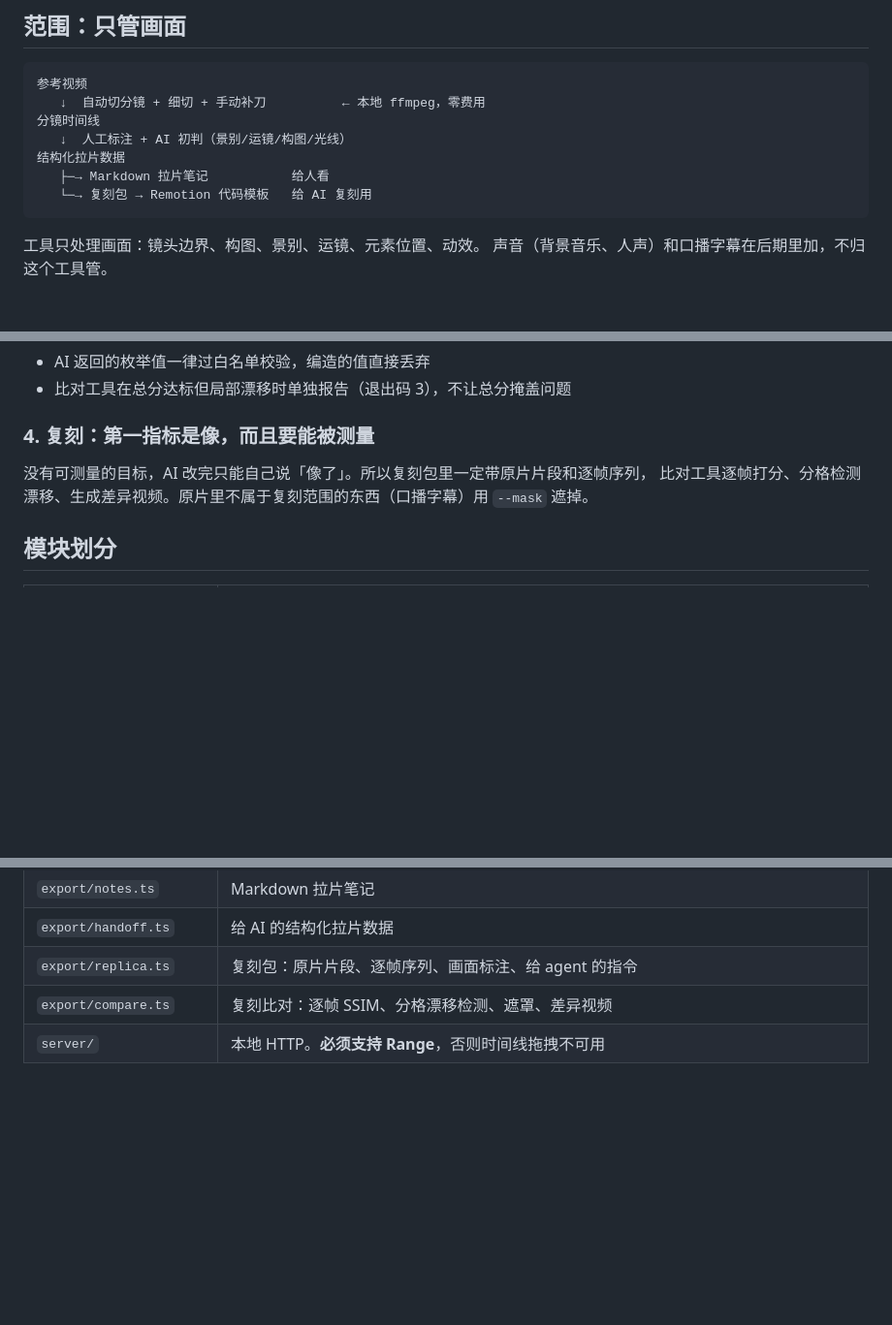
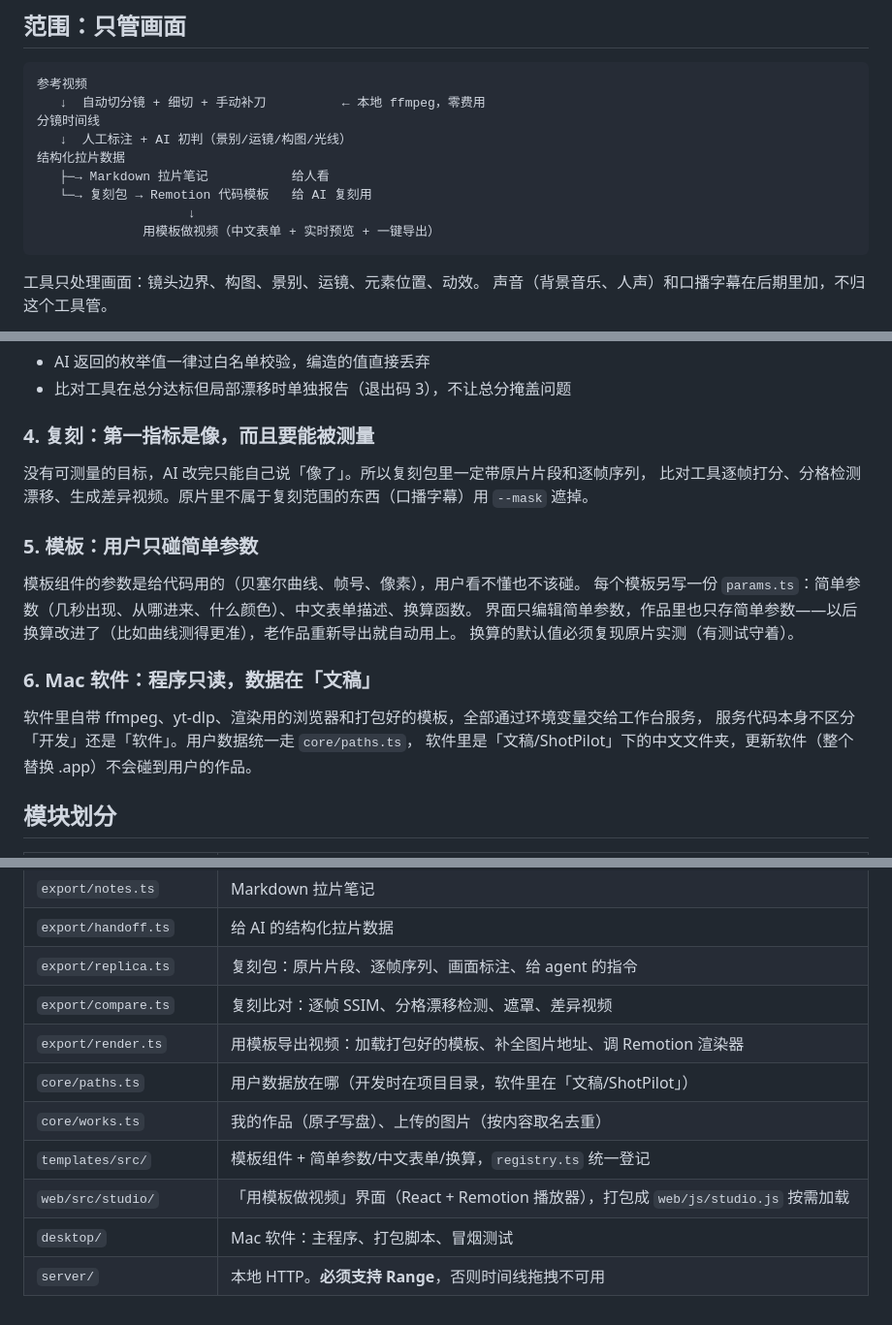
Before and after one commit to miaoeliauk-sketch/shotpilot, a Markdown page: DESIGN.md, 3 parts joined by grey strips. Shown at 97% size. Rendered like a GitHub page; blank space fills up the shorter version.

````diff
--- a/DESIGN.md
+++ b/DESIGN.md
@@ -10,6 +10,8 @@
 结构化拉片数据
    ├─→ Markdown 拉片笔记           给人看
    └─→ 复刻包 → Remotion 代码模板   给 AI 复刻用
+                    ↓
+              用模板做视频（中文表单 + 实时预览 + 一键导出）
 ```
 
 工具只处理画面：镜头边界、构图、景别、运镜、元素位置、动效。
@@ -48,6 +50,19 @@
 没有可测量的目标，AI 改完只能自己说「像了」。所以复刻包里一定带原片片段和逐帧序列，
 比对工具逐帧打分、分格检测漂移、生成差异视频。原片里不属于复刻范围的东西（口播字幕）用 `--mask` 遮掉。
 
+### 5. 模板：用户只碰简单参数
+
+模板组件的参数是给代码用的（贝塞尔曲线、帧号、像素），用户看不懂也不该碰。
+每个模板另写一份 `params.ts`：简单参数（几秒出现、从哪进来、什么颜色）、中文表单描述、换算函数。
+界面只编辑简单参数，作品里也只存简单参数——以后换算改进了（比如曲线测得更准），老作品重新导出就自动用上。
+换算的默认值必须复现原片实测（有测试守着）。
+
+### 6. Mac 软件：程序只读，数据在「文稿」
+
+软件里自带 ffmpeg、yt-dlp、渲染用的浏览器和打包好的模板，全部通过环境变量交给工作台服务，
+服务代码本身不区分「开发」还是「软件」。用户数据统一走 `core/paths.ts`，
+软件里是「文稿/ShotPilot」下的中文文件夹，更新软件（整个替换 .app）不会碰到用户的作品。
+
 ## 模块划分
 
 | 模块 | 职责 |
@@ -63,4 +78,10 @@
 | `export/handoff.ts` | 给 AI 的结构化拉片数据 |
 | `export/replica.ts` | 复刻包：原片片段、逐帧序列、画面标注、给 agent 的指令 |
 | `export/compare.ts` | 复刻比对：逐帧 SSIM、分格漂移检测、遮罩、差异视频 |
+| `export/render.ts` | 用模板导出视频：加载打包好的模板、补全图片地址、调 Remotion 渲染器 |
+| `core/paths.ts` | 用户数据放在哪（开发时在项目目录，软件里在「文稿/ShotPilot」） |
+| `core/works.ts` | 我的作品（原子写盘）、上传的图片（按内容取名去重） |
+| `templates/src/` | 模板组件 + 简单参数/中文表单/换算，`registry.ts` 统一登记 |
+| `web/src/studio/` | 「用模板做视频」界面（React + Remotion 播放器），打包成 `web/js/studio.js` 按需加载 |
+| `desktop/` | Mac 软件：主程序、打包脚本、冒烟测试 |
 | `server/` | 本地 HTTP。**必须支持 Range**，否则时间线拖拽不可用 |
````
Also changed, not shown: README.md (+55 -18 lines).
